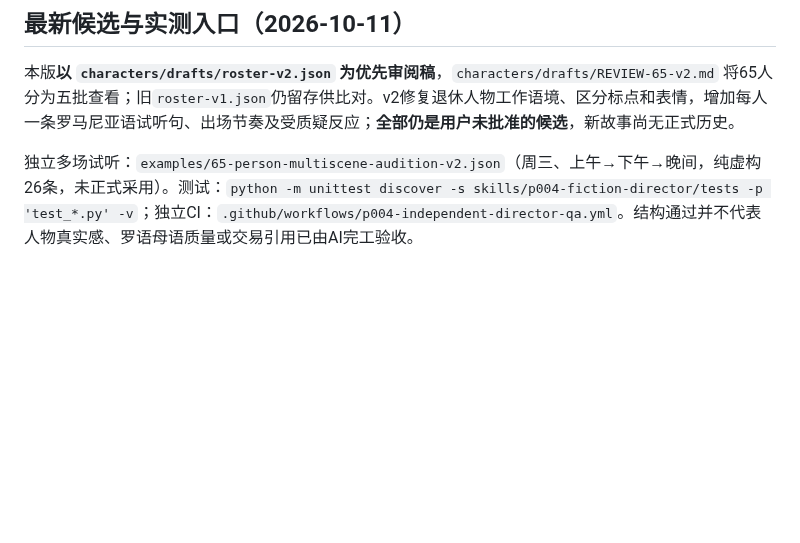
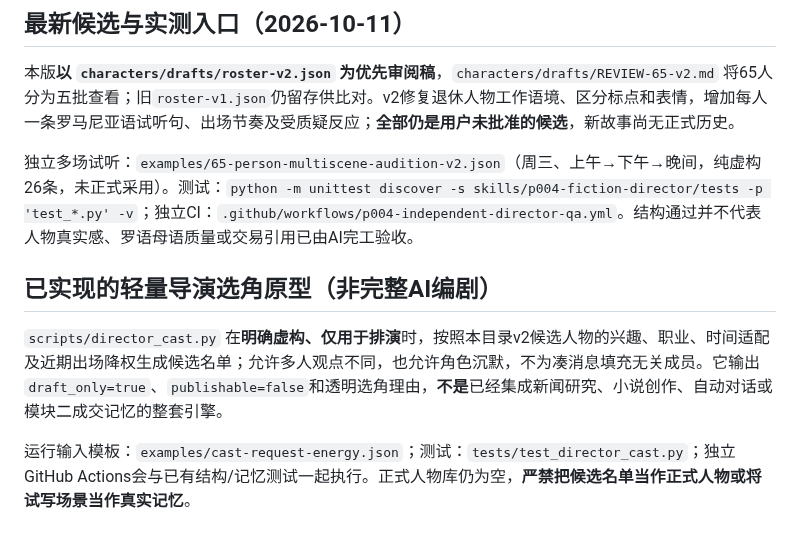
Before and after one commit to dalulu05168/-Skill, a Markdown page: skills/p004-fiction-director/SKILL.md, the part around the change. GitHub-like rendering; blank space fills up the shorter version.

Commit message:
docs(P004): document sandbox-only topic based casting implementation and limits

```diff
--- a/skills/p004-fiction-director/SKILL.md
+++ b/skills/p004-fiction-director/SKILL.md
@@ -71,3 +71,8 @@ description: 65名独立角色的罗马尼亚财经教育虚构群聊小说总
 本版**以 `characters/drafts/roster-v2.json` 为优先审阅稿**，`characters/drafts/REVIEW-65-v2.md` 将65人分为五批查看；旧`roster-v1.json`仍留存供比对。v2修复退休人物工作语境、区分标点和表情，增加每人一条罗马尼亚语试听句、出场节奏及受质疑反应；**全部仍是用户未批准的候选**，新故事尚无正式历史。
 
 独立多场试听：`examples/65-person-multiscene-audition-v2.json`（周三、上午→下午→晚间，纯虚构26条，未正式采用）。测试：`python -m unittest discover -s skills/p004-fiction-director/tests -p 'test_*.py' -v`；独立CI：`.github/workflows/p004-independent-director-qa.yml`。结构通过并不代表人物真实感、罗语母语质量或交易引用已由AI完工验收。
+
+## 已实现的轻量导演选角原型（非完整AI编剧）
+`scripts/director_cast.py` 在**明确虚构、仅用于排演**时，按照本目录v2候选人物的兴趣、职业、时间适配及近期出场降权生成候选名单；允许多人观点不同，也允许角色沉默，不为凑消息填充无关成员。它输出`draft_only=true`、`publishable=false`和透明选角理由，**不是**已经集成新闻研究、小说创作、自动对话或模块二成交记忆的整套引擎。
+
+运行输入模板：`examples/cast-request-energy.json`；测试：`tests/test_director_cast.py`；独立GitHub Actions会与已有结构/记忆测试一起执行。正式人物库仍为空，**严禁把候选名单当作正式人物或将试写场景当作真实记忆**。
```
